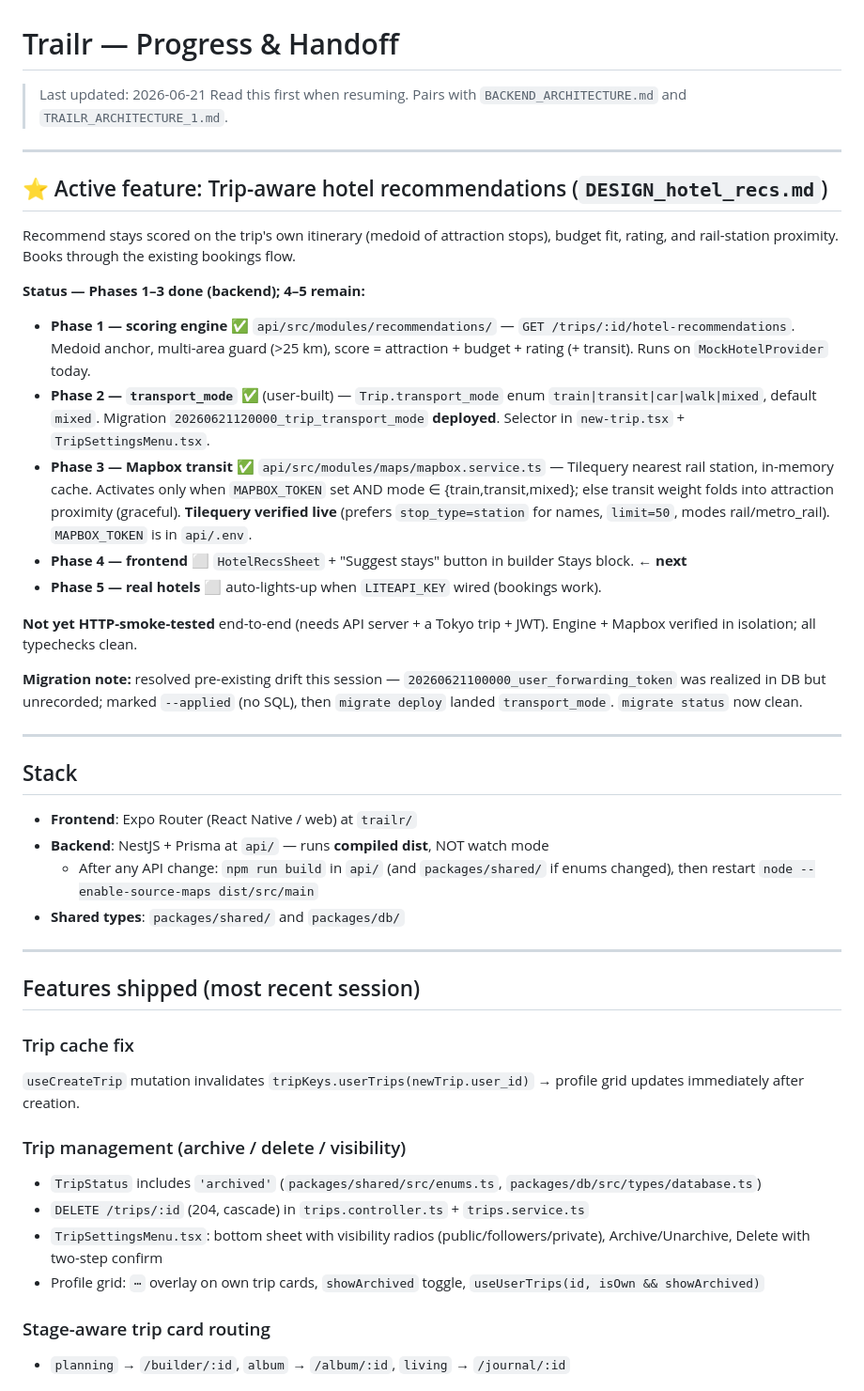
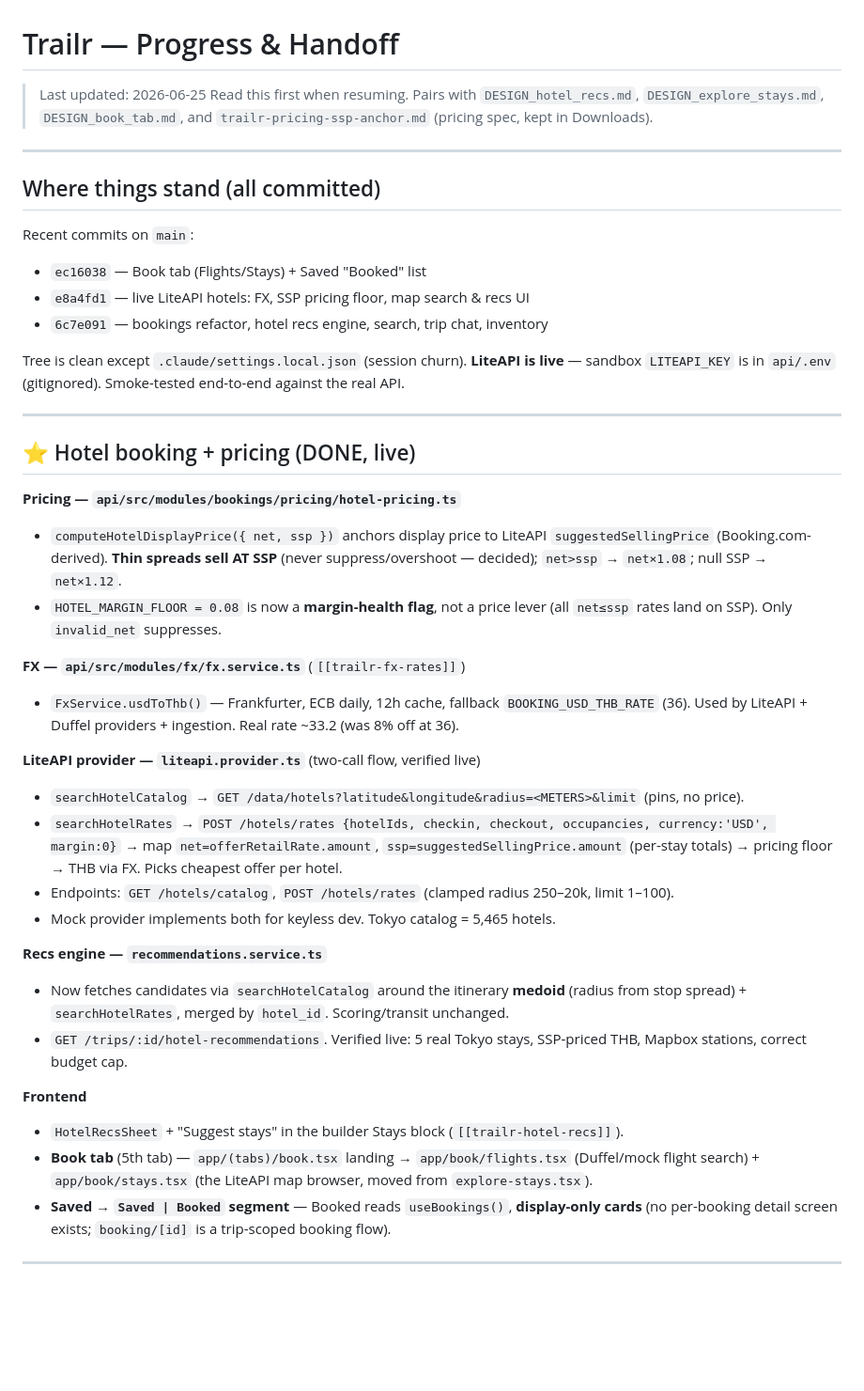
Before and after one commit to RattaphumSaenghong/Qorizon, a Markdown page: PROGRESS.md, the part around one of its changes. Shown at 94% size. Drawn GitHub-style; blank space fills up the shorter version.

Commit message:
docs: refresh PROGRESS.md — LiteAPI live, pricing/FX, Book tab handoff
Co-Authored-By: Claude Opus 4.8 <noreply@anthropic.com>

```diff
--- a/PROGRESS.md
+++ b/PROGRESS.md
@@ -1,48 +1,56 @@
 # Trailr — Progress & Handoff
 
-> Last updated: 2026-06-21
-> Read this first when resuming. Pairs with `BACKEND_ARCHITECTURE.md` and `TRAILR_ARCHITECTURE_1.md`.
+> Last updated: 2026-06-25
+> Read this first when resuming. Pairs with `DESIGN_hotel_recs.md`, `DESIGN_explore_stays.md`,
+> `DESIGN_book_tab.md`, and `trailr-pricing-ssp-anchor.md` (pricing spec, kept in Downloads).
 
 ---
 
-## ⭐ Active feature: Trip-aware hotel recommendations (`DESIGN_hotel_recs.md`)
+## Where things stand (all committed)
 
-Recommend stays scored on the trip's own itinerary (medoid of attraction stops),
-budget fit, rating, and rail-station proximity. Books through the existing bookings flow.
+Recent commits on `main`:
+- `ec16038` — Book tab (Flights/Stays) + Saved "Booked" list
+- `e8a4fd1` — live LiteAPI hotels: FX, SSP pricing floor, map search & recs UI
+- `6c7e091` — bookings refactor, hotel recs engine, search, trip chat, inventory
 
-**Status — Phases 1–3 done (backend); 4–5 remain:**
-- **Phase 1 — scoring engine** ✅ `api/src/modules/recommendations/` — `GET /trips/:id/hotel-recommendations`. Medoid anchor, multi-area guard (>25 km), score = attraction + budget + rating (+ transit). Runs on `MockHotelProvider` today.
-- **Phase 2 — `transport_mode`** ✅ (user-built) — `Trip.transport_mode` enum `train|transit|car|walk|mixed`, default `mixed`. Migration `20260621120000_trip_transport_mode` **deployed**. Selector in `new-trip.tsx` + `TripSettingsMenu.tsx`.
-- **Phase 3 — Mapbox transit** ✅ `api/src/modules/maps/mapbox.service.ts` — Tilequery nearest rail station, in-memory cache. Activates only when `MAPBOX_TOKEN` set AND mode ∈ {train,transit,mixed}; else transit weight folds into attraction proximity (graceful). **Tilequery verified live** (prefers `stop_type=station` for names, `limit=50`, modes rail/metro_rail). `MAPBOX_TOKEN` is in `api/.env`.
-- **Phase 4 — frontend** ⬜ `HotelRecsSheet` + "Suggest stays" button in builder Stays block. **← next**
-- **Phase 5 — real hotels** ⬜ auto-lights-up when `LITEAPI_KEY` wired (bookings work).
-
-**Not yet HTTP-smoke-tested** end-to-end (needs API server + a Tokyo trip + JWT). Engine + Mapbox verified in isolation; all typechecks clean.
-
-**Migration note:** resolved pre-existing drift this session — `20260621100000_user_forwarding_token` was realized in DB but unrecorded; marked `--applied` (no SQL), then `migrate deploy` landed `transport_mode`. `migrate status` now clean.
+Tree is clean except `.claude/settings.local.json` (session churn). **LiteAPI is live** —
+sandbox `LITEAPI_KEY` is in `api/.env` (gitignored). Smoke-tested end-to-end against the real API.
 
 ---
 
-## Stack
+## ⭐ Hotel booking + pricing (DONE, live)
 
-- **Frontend**: Expo Router (React Native / web) at `trailr/`
-- **Backend**: NestJS + Prisma at `api/` — runs **compiled dist**, NOT watch mode
-  - After any API change: `npm run build` in `api/` (and `packages/shared/` if enums changed), then restart `node --enable-source-maps dist/src/main`
-- **Shared types**: `packages/shared/` and `packages/db/`
+**Pricing — `api/src/modules/bookings/pricing/hotel-pricing.ts`**
+- `computeHotelDisplayPrice({ net, ssp })` anchors display price to LiteAPI
+  `suggestedSellingPrice` (Booking.com-derived). **Thin spreads sell AT SSP** (never
+  suppress/overshoot — decided); `net>ssp` → `net×1.08`; null SSP → `net×1.12`.
+- `HOTEL_MARGIN_FLOOR = 0.08` is now a **margin-health flag**, not a price lever (all
+  `net≤ssp` rates land on SSP). Only `invalid_net` suppresses.
+
+**FX — `api/src/modules/fx/fx.service.ts`** (`[[trailr-fx-rates]]`)
+- `FxService.usdToThb()` — Frankfurter, ECB daily, 12h cache, fallback `BOOKING_USD_THB_RATE`
+  (36). Used by LiteAPI + Duffel providers + ingestion. Real rate ~33.2 (was 8% off at 36).
+
+**LiteAPI provider — `liteapi.provider.ts`** (two-call flow, verified live)
+- `searchHotelCatalog` → `GET /data/hotels?latitude&longitude&radius=<METERS>&limit` (pins, no price).
+- `searchHotelRates` → `POST /hotels/rates {hotelIds, checkin, checkout, occupancies, currency:'USD', margin:0}`
+  → map `net=offerRetailRate.amount`, `ssp=suggestedSellingPrice.amount` (per-stay totals) →
+  pricing floor → THB via FX. Picks cheapest offer per hotel.
+- Endpoints: `GET /hotels/catalog`, `POST /hotels/rates` (clamped radius 250–20k, limit 1–100).
+- Mock provider implements both for keyless dev. Tokyo catalog = 5,465 hotels.
+
+**Recs engine — `recommendations.service.ts`**
+- Now fetches candidates via `searchHotelCatalog` around the itinerary **medoid** (radius from
+  stop spread) + `searchHotelRates`, merged by `hotel_id`. Scoring/transit unchanged.
+- `GET /trips/:id/hotel-recommendations`. Verified live: 5 real Tokyo stays, SSP-priced THB,
+  Mapbox stations, correct budget cap.
+
+**Frontend**
+- `HotelRecsSheet` + "Suggest stays" in the builder Stays block (`[[trailr-hotel-recs]]`).
+- **Book tab** (5th tab) — `app/(tabs)/book.tsx` landing → `app/book/flights.tsx` (Duffel/mock
+  flight search) + `app/book/stays.tsx` (the LiteAPI map browser, moved from `explore-stays.tsx`).
+- **Saved → `Saved | Booked` segment** — Booked reads `useBookings()`, **display-only cards**
+  (no per-booking detail screen exists; `booking/[id]` is a trip-scoped booking flow).
 
 ---
 
-## Features shipped (most recent session)
-
-### Trip cache fix
-`useCreateTrip` mutation invalidates `tripKeys.userTrips(newTrip.user_id)` → profile grid updates immediately after creation.
-
-### Trip management (archive / delete / visibility)
-- `TripStatus` includes `'archived'` (`packages/shared/src/enums.ts`, `packages/db/src/types/database.ts`)
-- `DELETE /trips/:id` (204, cascade) in `trips.controller.ts` + `trips.service.ts`
-- `TripSettingsMenu.tsx`: bottom sheet with visibility radios (public/followers/private), Archive/Unarchive, Delete with two-step confirm
-- Profile grid: `⋯` overlay on own trip cards, `showArchived` toggle, `useUserTrips(id, isOwn && showArchived)`
-
-### Stage-aware trip card routing
-- `planning` → `/builder/:id`, `album` → `/album/:id`, `living` → `/journal/:id`
-
```
Also changed, not shown: other parts of PROGRESS.md (+15 -40 lines).
